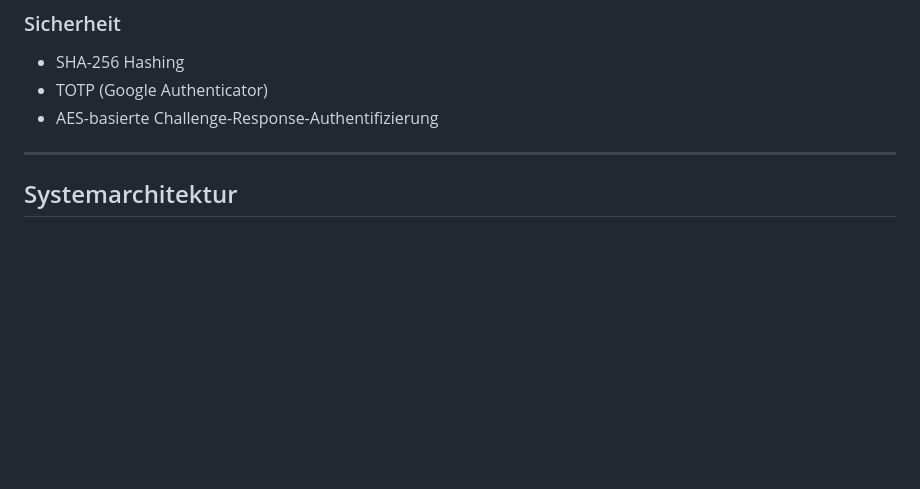
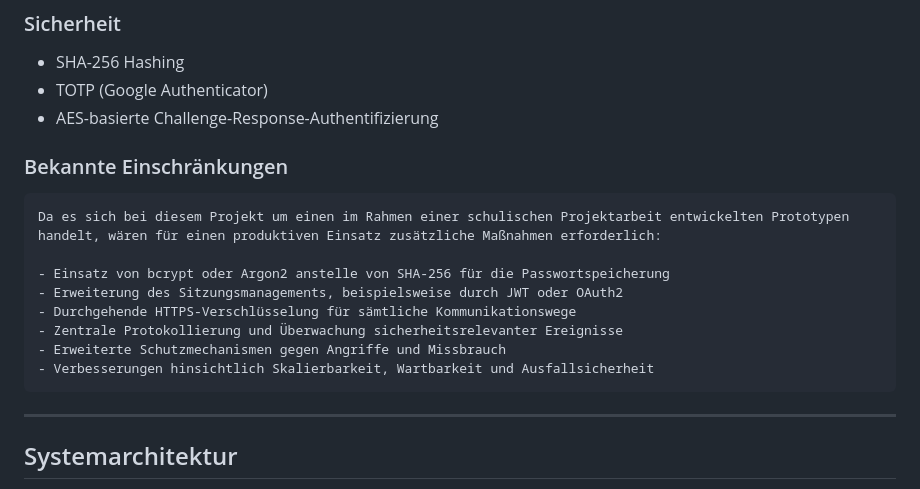
Before and after one commit to Jonaro007/Smart-access-control-system, a Markdown page: README.md, the part around the change. Drawn GitHub-style; blank space fills up the shorter version.

Commit message:
Document known limitations and production recommendations
Added a section on known limitations and recommendations for production use.

````diff
--- a/README.md
+++ b/README.md
@@ -47,6 +47,18 @@ Dieses Projekt wurde im Rahmen einer schulischen Projektarbeit entwickelt und ve
 - SHA-256 Hashing
 - TOTP (Google Authenticator)
 - AES-basierte Challenge-Response-Authentifizierung
+
+### Bekannte Einschränkungen
+```
+Da es sich bei diesem Projekt um einen im Rahmen einer schulischen Projektarbeit entwickelten Prototypen handelt, wären für einen produktiven Einsatz zusätzliche Maßnahmen erforderlich:
+
+- Einsatz von bcrypt oder Argon2 anstelle von SHA-256 für die Passwortspeicherung
+- Erweiterung des Sitzungsmanagements, beispielsweise durch JWT oder OAuth2
+- Durchgehende HTTPS-Verschlüsselung für sämtliche Kommunikationswege
+- Zentrale Protokollierung und Überwachung sicherheitsrelevanter Ereignisse
+- Erweiterte Schutzmechanismen gegen Angriffe und Missbrauch
+- Verbesserungen hinsichtlich Skalierbarkeit, Wartbarkeit und Ausfallsicherheit
+```
 
 ---
 
````
